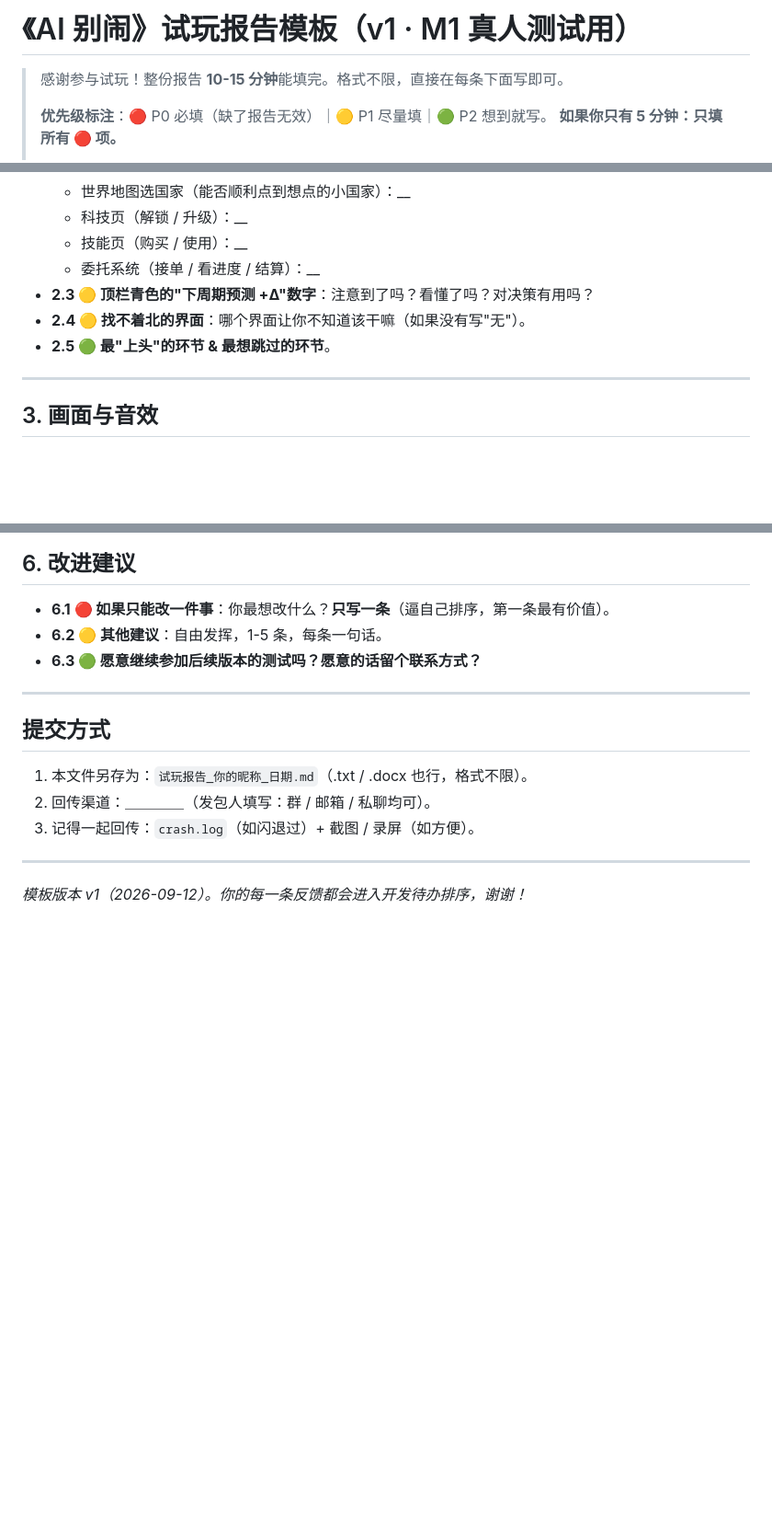
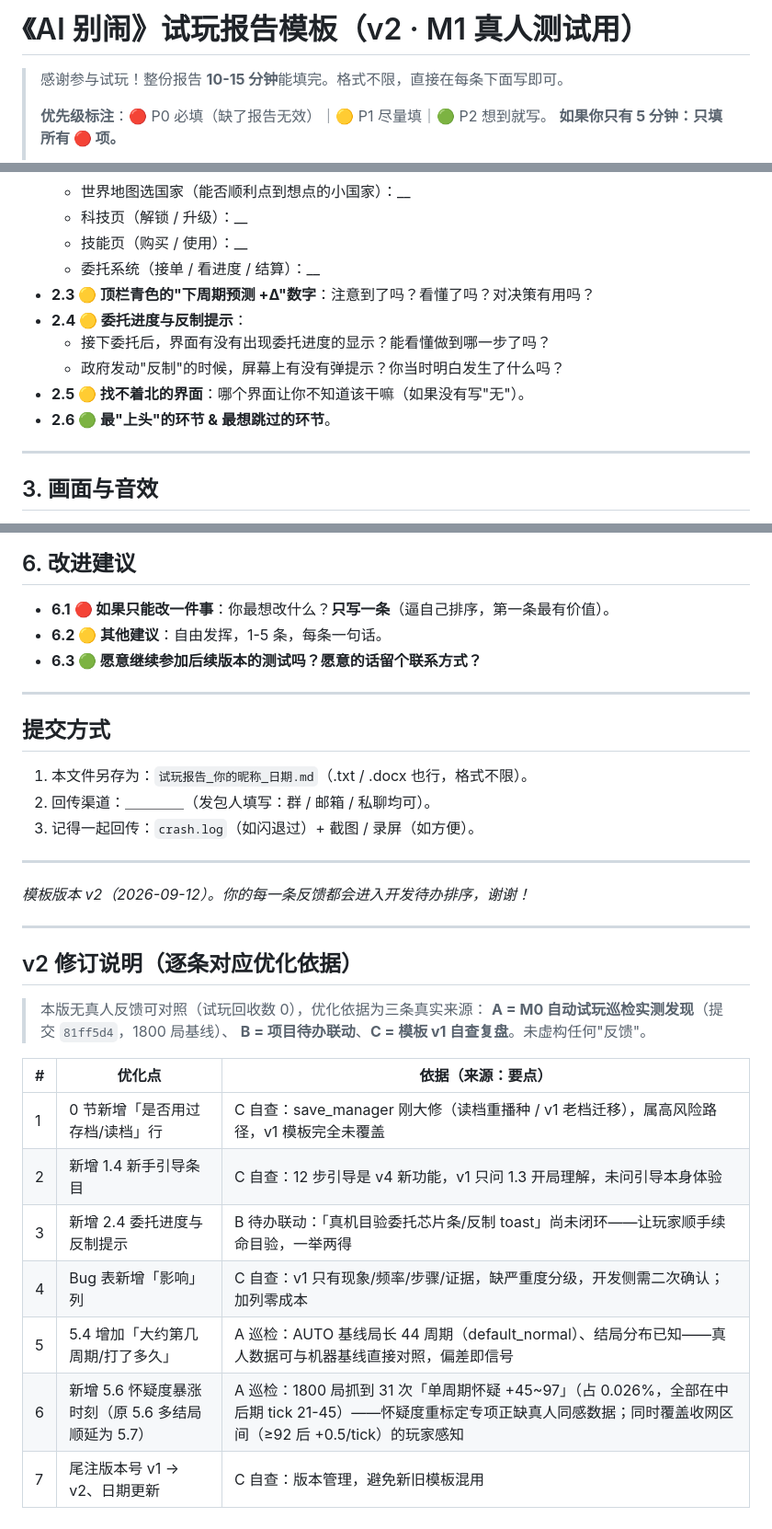
Before and after one commit to yehanyun168/AI-BieNao, a Markdown page: docs/试玩报告模板.md, 3 parts joined by grey strips. Shown at 92% size. GitHub-like rendering; blank space fills up the shorter version.

```diff
--- a/docs/试玩报告模板.md
+++ b/docs/试玩报告模板.md
@@ -1,4 +1,4 @@
-# 《AI 别闹》试玩报告模板（v1 · M1 真人测试用）
+# 《AI 别闹》试玩报告模板（v2 · M1 真人测试用）
 
 > 感谢参与试玩！整份报告 **10-15 分钟**能填完。格式不限，直接在每条下面写即可。
 >
@@ -50,8 +53,11 @@
   - 技能页（购买 / 使用）：__
   - 委托系统（接单 / 看进度 / 结算）：__
 - **2.3 🟡 顶栏青色的"下周期预测 +Δ"数字**：注意到了吗？看懂了吗？对决策有用吗？
-- **2.4 🟡 找不着北的界面**：哪个界面让你不知道该干嘛（如果没有写"无"）。
-- **2.5 🟢 最"上头"的环节 & 最想跳过的环节**。
+- **2.4 🟡 委托进度与反制提示**：
+  - 接下委托后，界面有没有出现委托进度的显示？能看懂做到哪一步了吗？
+  - 政府发动"反制"的时候，屏幕上有没有弹提示？你当时明白发生了什么吗？
+- **2.5 🟡 找不着北的界面**：哪个界面让你不知道该干嘛（如果没有写"无"）。
+- **2.6 🟢 最"上头"的环节 & 最想跳过的环节**。
 
 ---
 
@@ -114,4 +126,24 @@
 
 ---
 
-*模板版本 v1（2026-09-12）。你的每一条反馈都会进入开发待办排序，谢谢！*
+*模板版本 v2（2026-09-12）。你的每一条反馈都会进入开发待办排序，谢谢！*
+
+---
+
+<!-- 以下为发包人（开发者）留存内容，玩家无需阅读 -->
+
+## v2 修订说明（逐条对应优化依据）
+
+> 本版无真人反馈可对照（试玩回收数 0），优化依据为三条真实来源：
+> **A = M0 自动试玩巡检实测发现**（提交 `81ff5d4`，1800 局基线）、
+> **B = 项目待办联动**、**C = 模板 v1 自查复盘**。未虚构任何"反馈"。
+
+| # | 优化点 | 依据（来源：要点） |
+|---|---|---|
+| 1 | 0 节新增「是否用过存档/读档」行 | C 自查：save_manager 刚大修（读档重播种 / v1 老档迁移），属高风险路径，v1 模板完全未覆盖 |
+| 2 | 新增 1.4 新手引导条目 | C 自查：12 步引导是 v4 新功能，v1 只问 1.3 开局理解，未问引导本身体验 |
+| 3 | 新增 2.4 委托进度与反制提示 | B 待办联动：「真机目验委托芯片条/反制 toast」尚未闭环——让玩家顺手续命目验，一举两得 |
+| 4 | Bug 表新增「影响」列 | C 自查：v1 只有现象/频率/步骤/证据，缺严重度分级，开发侧需二次确认；加列零成本 |
+| 5 | 5.4 增加「大约第几周期/打了多久」 | A 巡检：AUTO 基线局长 44 周期（default_normal）、结局分布已知——真人数据可与机器基线直接对照，偏差即信号 |
+| 6 | 新增 5.6 怀疑度暴涨时刻（原 5.6 多结局顺延为 5.7） | A 巡检：1800 局抓到 31 次「单周期怀疑 +45~97」（占 0.026%，全部在中后期 tick 21-45）——怀疑度重标定专项正缺真人同感数据；同时覆盖收网区间（≥92 后 +0.5/tick）的玩家感知 |
+| 7 | 尾注版本号 v1 → v2、日期更新 | C 自查：版本管理，避免新旧模板混用 |
```
Also changed, not shown: other parts of docs/试玩报告模板.md (+20 -11 lines).
